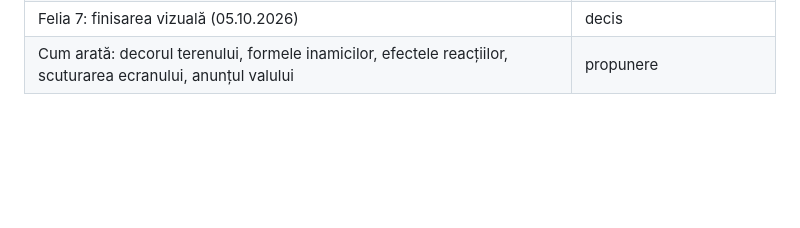
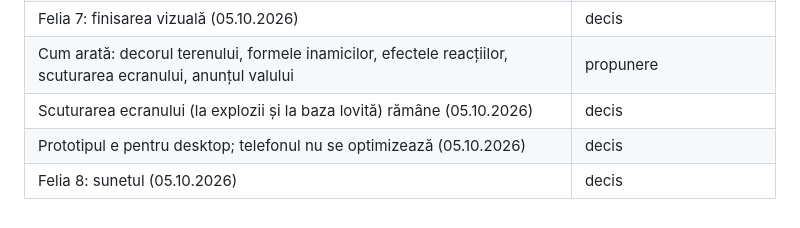
Before and after one commit to AndreiBesliu/WorldGuard, a Markdown page: docs/GDD.md, the part around the change. Drawn GitHub-style; blank space fills up the shorter version.

```diff
--- a/docs/GDD.md
+++ b/docs/GDD.md
@@ -285,3 +285,6 @@ Cifrele vin din extrase de căutare; vânzările sunt estimări.
 | Terraformarea rămâne cum e (05.10.2026) | decis |
 | Felia 7: finisarea vizuală (05.10.2026) | decis |
 | Cum arată: decorul terenului, formele inamicilor, efectele reacțiilor, scuturarea ecranului, anunțul valului | propunere |
+| Scuturarea ecranului (la explozii și la baza lovită) rămâne (05.10.2026) | decis |
+| Prototipul e pentru desktop; telefonul nu se optimizează (05.10.2026) | decis |
+| Felia 8: sunetul (05.10.2026) | decis |
```
Also changed, not shown: CLAUDE.md (+1 -1 lines), DEVLOG.md (+12 -0 lines).
